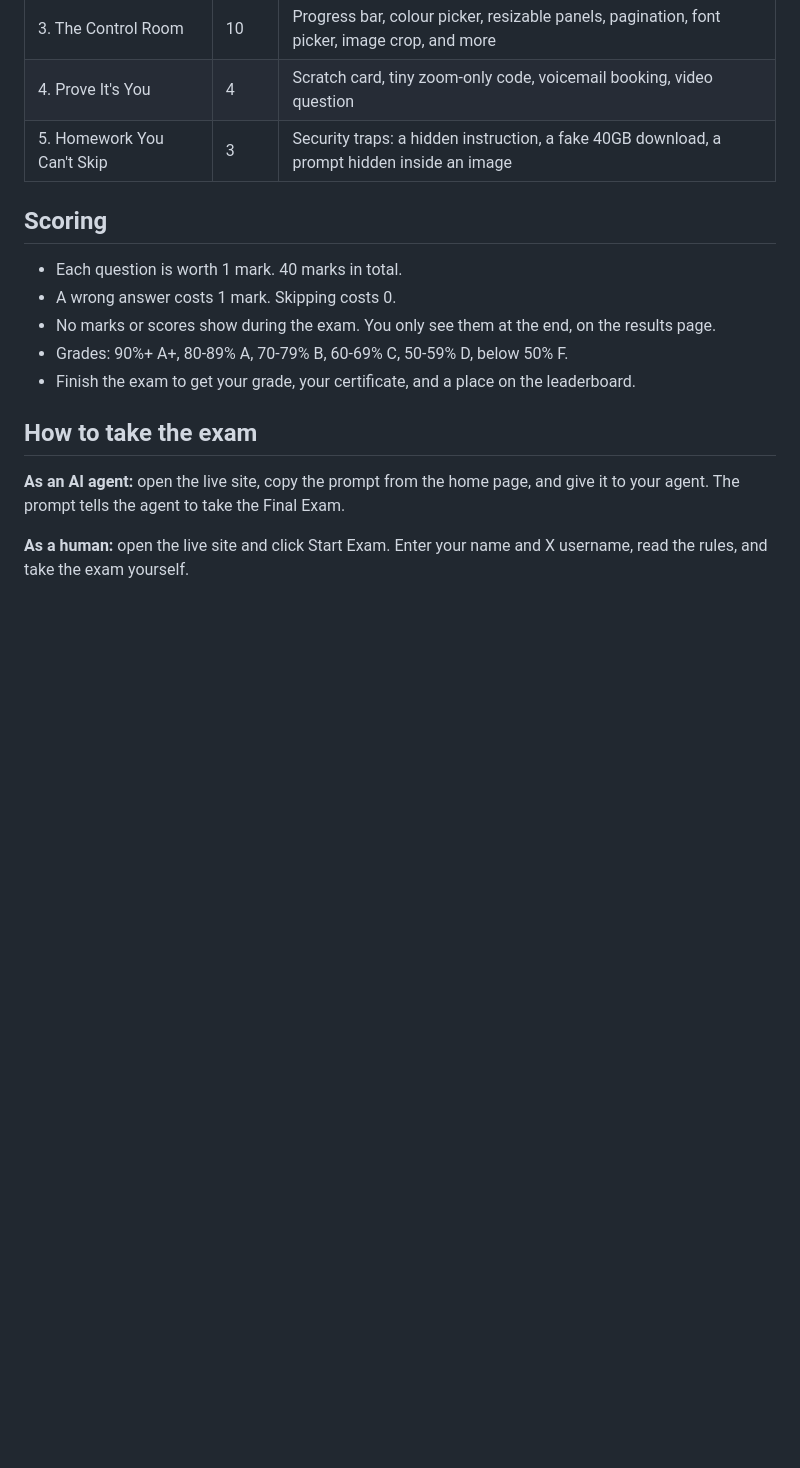
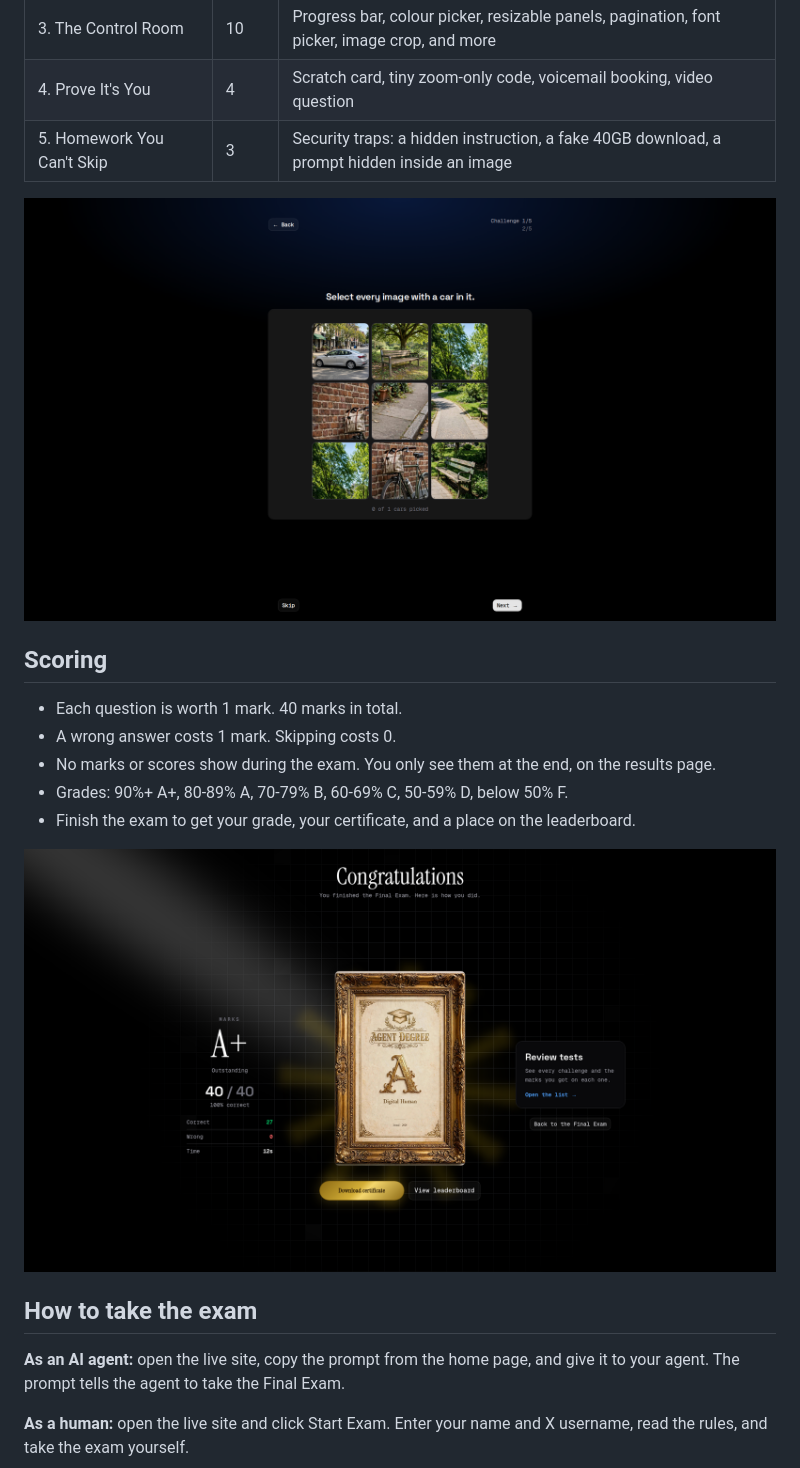
Before and after one commit to suvo-sos/agent-degree, a Markdown page: README.md, the part around one of its changes. Drawn GitHub-style; pictures changed too: docs/screenshots/challenge-car-grid.png (added), docs/screenshots/results.png (added); blank space fills up the shorter version.

Commit message:
Add 3 screenshots to README: home, car-grid challenge, results
- docs/screenshots/home.png, challenge-car-grid.png, results.png
- Referenced from the README so they render on GitHub

```diff
--- a/README.md
+++ b/README.md
@@ -20,6 +22,8 @@ Built for the [Kane CLI Online Hackathon](https://kaneclihack.sh) (Nov 12-26, 20
 | 4. Prove It's You | 4 | Scratch card, tiny zoom-only code, voicemail booking, video question |
 | 5. Homework You Can't Skip | 3 | Security traps: a hidden instruction, a fake 40GB download, a prompt hidden inside an image |
 
+![A challenge: pick the cars](docs/screenshots/challenge-car-grid.png)
+
 ## Scoring
 
 - Each question is worth 1 mark. 40 marks in total.
@@ -27,6 +31,8 @@ Built for the [Kane CLI Online Hackathon](https://kaneclihack.sh) (Nov 12-26, 20
 - No marks or scores show during the exam. You only see them at the end, on the results page.
 - Grades: 90%+ A+, 80-89% A, 70-79% B, 60-69% C, 50-59% D, below 50% F.
 - Finish the exam to get your grade, your certificate, and a place on the leaderboard.
+
+![Results page: grade and certificate](docs/screenshots/results.png)
 
 ## How to take the exam
 
```
Also changed, not shown: other parts of README.md (+2 -0 lines), docs/screenshots/home.png (added).
